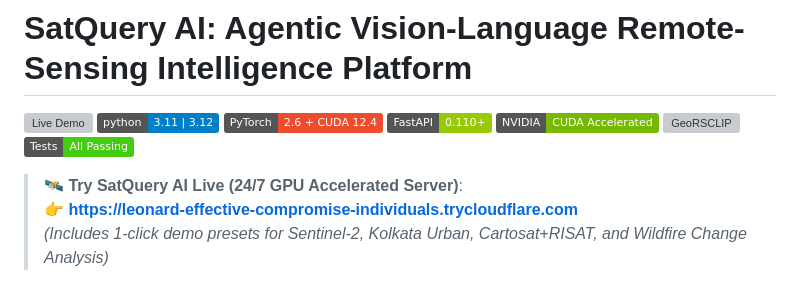
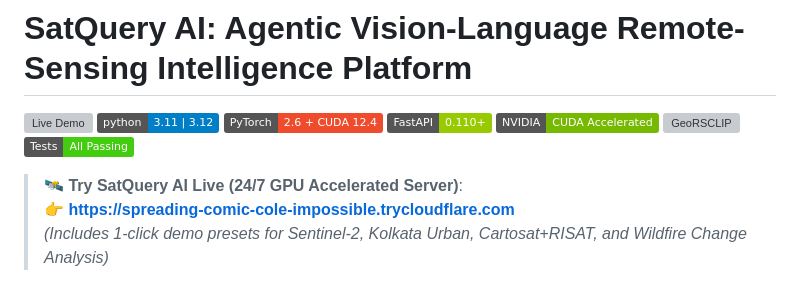
Before and after one commit to archoudhury19/satquery-ai, a Markdown page: README.md, the part around one of its changes. Drawn GitHub-style; badges without logos; grey boxes are pictures that could not be loaded.

Commit message:
docs: update active Cloudflare URL for new mobile SIM in README

```diff
--- a/README.md
+++ b/README.md
@@ -9,7 +9,7 @@
 [![Tests](https://img.shields.io/badge/Tests-All%20Passing-brightgreen.svg)]()
 
 > 🛰️ **Try SatQuery AI Live (24/7 GPU Accelerated Server)**:
-> 👉 **[https://leonard-effective-compromise-individuals.trycloudflare.com](https://leonard-effective-compromise-individuals.trycloudflare.com)**
+> 👉 **[https://spreading-comic-cole-impossible.trycloudflare.com](https://spreading-comic-cole-impossible.trycloudflare.com)**
 > *(Includes 1-click demo presets for Sentinel-2, Kolkata Urban, Cartosat+RISAT, and Wildfire Change Analysis)*
 
 **SatQuery AI** is an agentic, query-driven vision-language platform designed for advanced Earth Observation (EO) and remote-sensing image understanding. It seamlessly orchestrates a domain-adapted vision-language model (`GeoRSCLIP` + `RSVQA` adapter) alongside modular geospatial spectral and radar engines to execute complex analytical workflows across single optical/SAR images, bi-temporal change pairs, and co-registered cross-modal optical–SAR datasets.
```
Also changed, not shown: other parts of README.md (+1 -1 lines).
